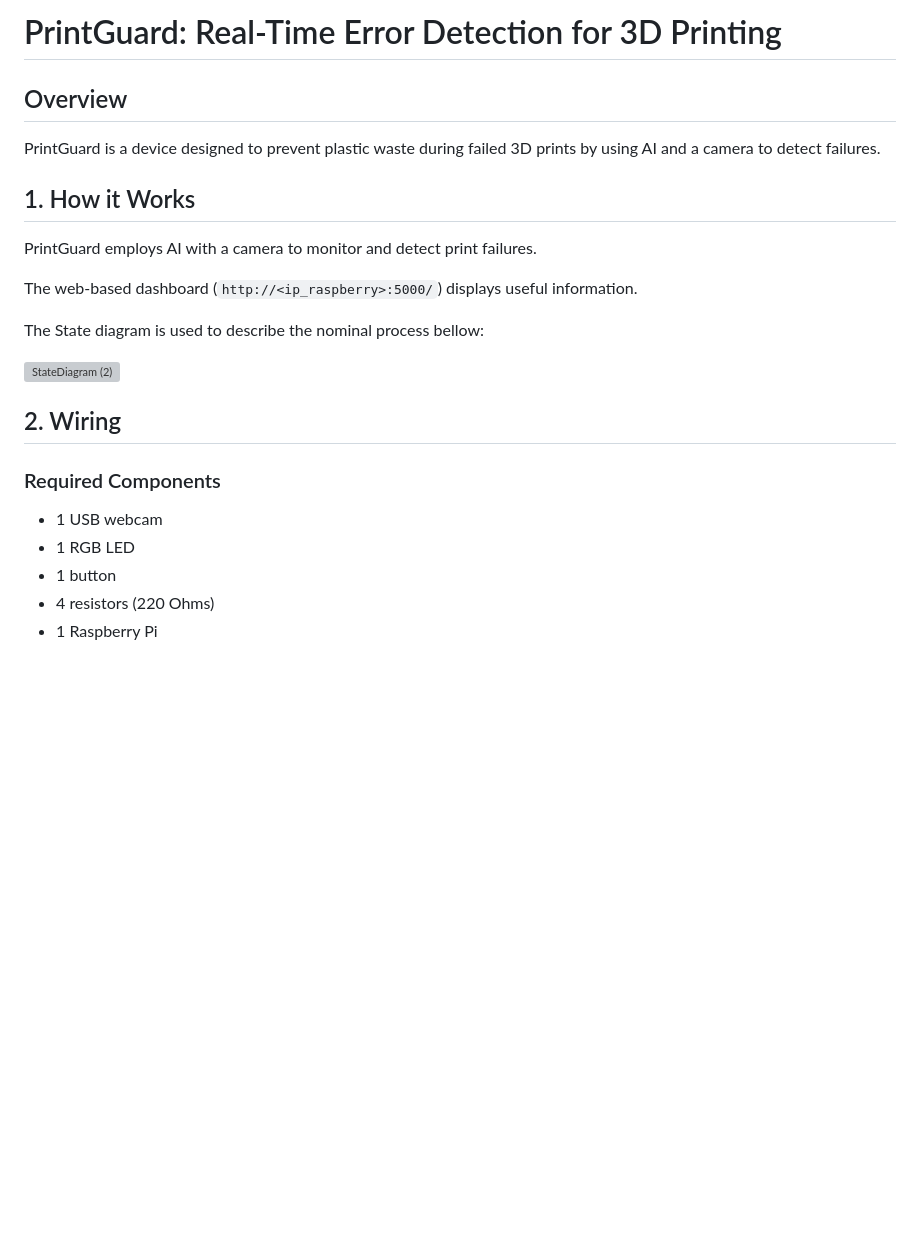
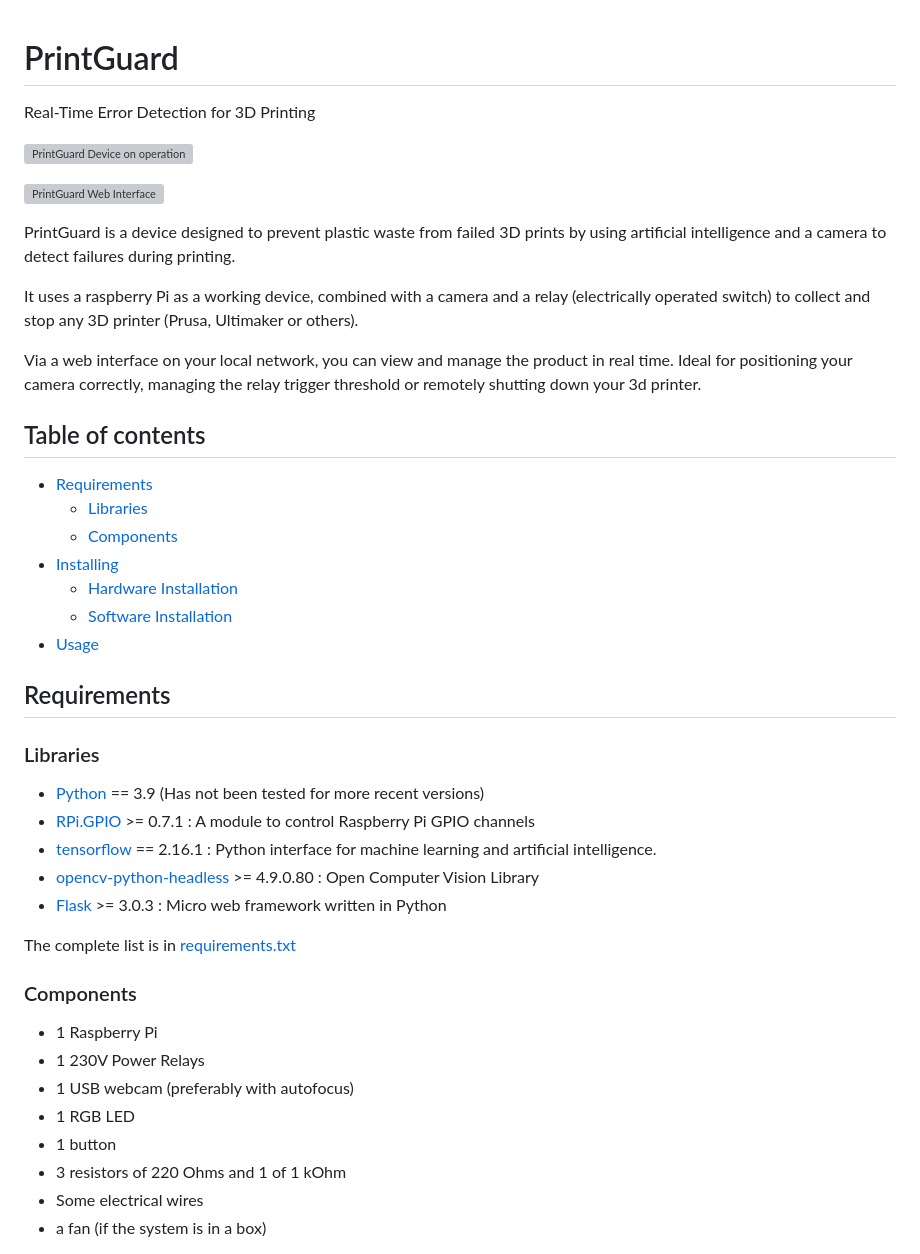
Before and after one commit to cc-ca/projet-impression-3d, a Markdown page: README.md, the part around the change printed below. Rendered like a GitHub page; blank space fills up the shorter version; grey boxes are pictures that could not be loaded.

```diff
--- a/README.md
+++ b/README.md
@@ -1,26 +1,55 @@
-# PrintGuard: Real-Time Error Detection for 3D Printing
-
-## Overview
-
-PrintGuard  is a device designed to prevent plastic waste during failed 3D prints by using AI and a camera to detect failures.
-
-## 1. How it Works
-
-PrintGuard employs AI with a camera to monitor and detect print failures.
-
-The web-based dashboard (`http://<ip_raspberry>:5000/`) displays useful information.
-
-The State diagram is used to describe the nominal process bellow:
-
-![StateDiagram (2)](https://github.com/cc-ca/projet-impression-3d/assets/65626912/2b9dab5f-703e-4115-92e0-2667a610ceb0)
+<!-- References -->
+[requirements-url]: https://github.com/cc-ca/projet-impression-3d/blob/main/requirements.txt "Project requirements"
 
 
-## 2. Wiring
 
-### Required Components
-- 1 USB webcam
+# PrintGuard
+Real-Time Error Detection for 3D Printing
+
+![PrintGuard Device on operation](https://github.com/cc-ca/projet-impression-3d/blob/main/.github/images/the_system_in_operation.jpg)
+
+![PrintGuard Web Interface](https://github.com/cc-ca/projet-impression-3d/blob/main/.github/images/webinterface.png)
+
+PrintGuard is a device designed to prevent plastic waste from failed 3D prints by using artificial intelligence and a camera to detect failures during printing.
+
+It uses a raspberry Pi as a working device, combined with a camera and a relay (electrically operated switch) to collect and stop any 3D printer (Prusa, Ultimaker or others).
+
+Via a web interface on your local network, you can view and manage the product in real time.
+Ideal for positioning your camera correctly, managing the relay trigger threshold or remotely shutting down your 3d printer.
+
+
+
+## Table of contents
+
+- [Requirements](#requirements)
+    - [Libraries](#libraries)
+    - [Components](#components)
+- [Installing](#installing)
+    - [Hardware Installation](#hardware-installation)
+    - [Software Installation](#software-installation)
+- [Usage](#usage)
+
+
+## Requirements
+
+### Libraries
+
+- [Python](https://www.python.org/) == 3.9 (Has not been tested for more recent versions)
+- [RPi.GPIO](https://pypi.org/project/RPi.GPIO/) >= 0.7.1 : A module to control Raspberry Pi GPIO channels
+- [tensorflow](https://www.tensorflow.org/) == 2.16.1 :  Python interface for machine learning and artificial intelligence.
+- [opencv-python-headless](https://opencv.org/) >= 4.9.0.80 : Open Computer Vision Library
+- [Flask](https://flask.palletsprojects.com/) >= 3.0.3 : Micro web framework written in Python
+
+The complete list is in [requirements.txt][requirements-url]
+
+### Components
+
+- 1 Raspberry Pi
+- 1 230V Power Relays
+- 1 USB webcam (preferably with autofocus)
 - 1 RGB LED
 - 1 button
-- 4 resistors (220 Ohms)
-- 1 Raspberry Pi
+- 3 resistors of 220 Ohms and 1 of 1 kOhm
+- Some electrical wires
+- a fan (if the system is in a box)
 
```
Also changed, not shown: other parts of README.md (+85 -28 lines), .github/images/electronic_circuit.png (added), .github/images/state-transition_diagram.png (added), .github/images/the_system_in_operation..jpg (added), 1 other file.
